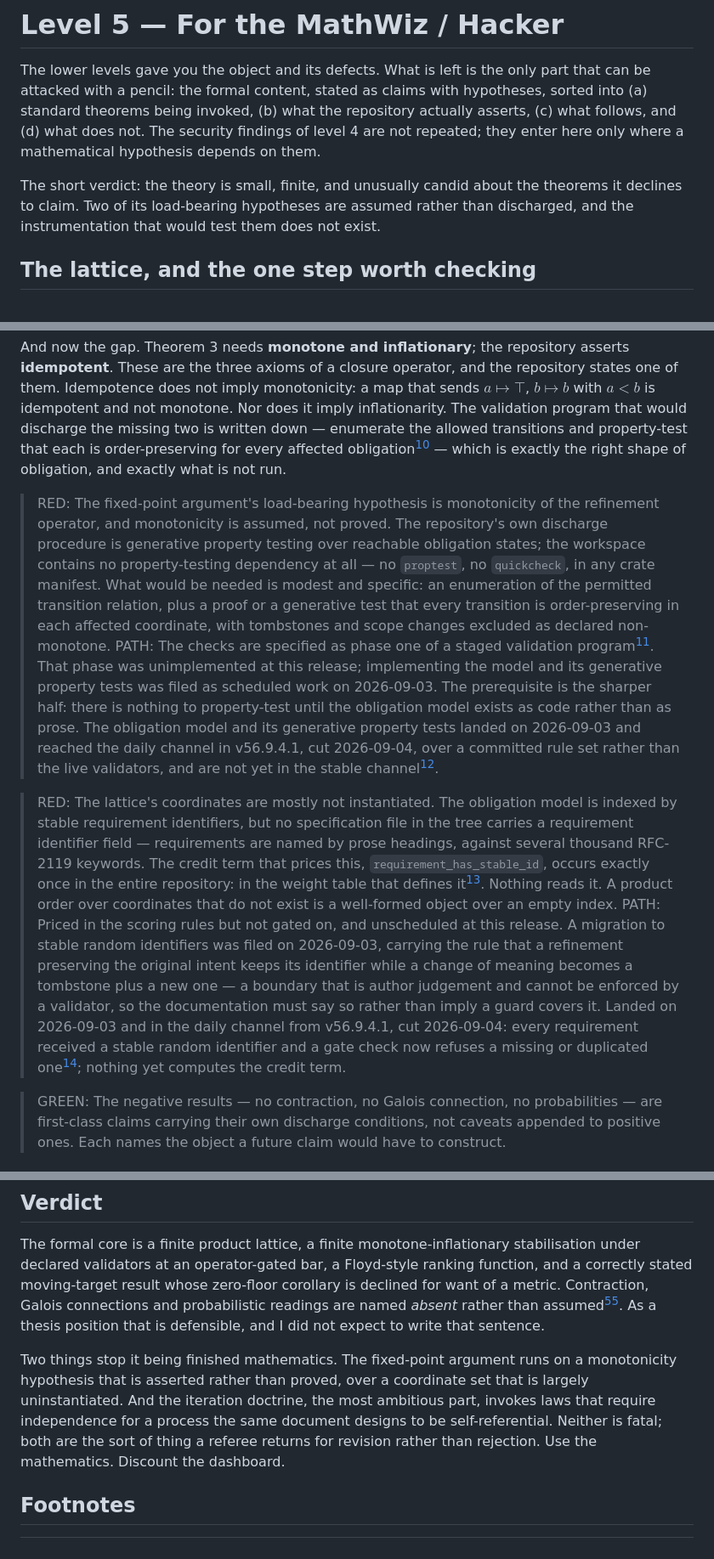
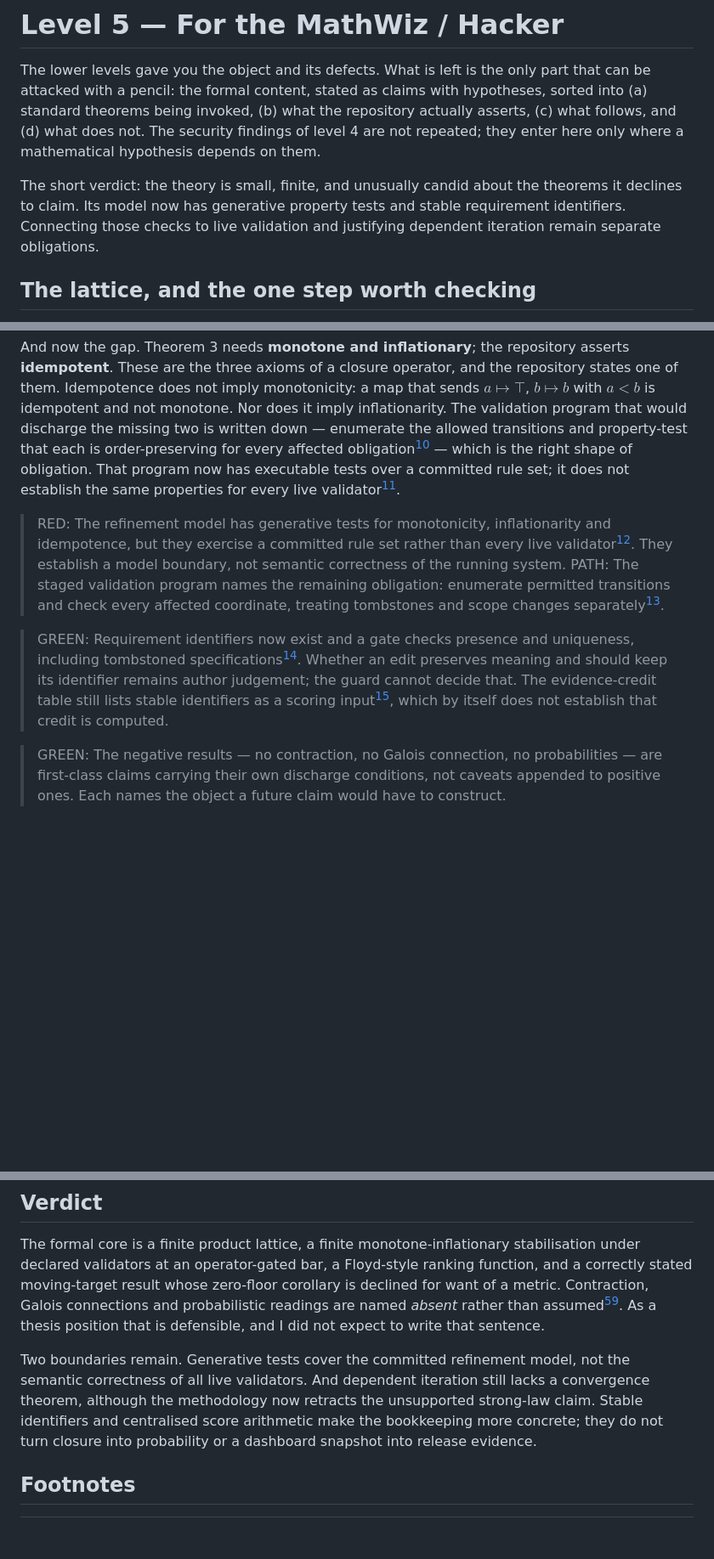
Before and after one commit to 8007342/tillandsias.org, a Markdown page: docs/matrix/level-5-phd.md, 3 parts joined by grey strips. Shown at 85% size. Rendered like a GitHub page; blank space fills up the shorter version.

```diff
--- a/docs/matrix/level-5-phd.md
+++ b/docs/matrix/level-5-phd.md
@@ -8,8 +8,9 @@ level 4 are not repeated; they enter here only where a mathematical hypothesis
 depends on them.
 
 The short verdict: the theory is small, finite, and unusually candid about the
-theorems it declines to claim. Two of its load-bearing hypotheses are assumed rather
-than discharged, and the instrumentation that would test them does not exist.
+theorems it declines to claim. Its model now has generative property tests and stable requirement identifiers.
+Connecting those checks to live validation and justifying dependent iteration remain
+separate obligations.
 
 ## The lattice, and the one step worth checking
 
@@ -84,14 +85,13 @@ repository states one of them. Idempotence does not imply monotonicity: a map th
 sends $a \mapsto \top$, $b \mapsto b$ with $a < b$ is idempotent and not monotone.
 Nor does it imply inflationarity. The validation program that would discharge the
 missing two is written down — enumerate the allowed transitions and property-test
-that each is order-preserving for every affected obligation[^9] — which is exactly
-the right shape of obligation, and exactly what is not run.
+that each is order-preserving for every affected obligation[^9] — which is the right shape of obligation. That program now has executable tests
+over a committed rule set; it does not establish the same properties for every live validator[^41].
 
-> RED: The fixed-point argument's load-bearing hypothesis is monotonicity of the refinement operator, and monotonicity is assumed, not proved. The repository's own discharge procedure is generative property testing over reachable obligation states; the workspace contains no property-testing dependency at all — no `proptest`, no `quickcheck`, in any crate manifest. What would be needed is modest and specific: an enumeration of the permitted transition relation, plus a proof or a generative test that every transition is order-preserving in each affected coordinate, with tombstones and scope changes excluded as declared non-monotone.
-> PATH: The checks are specified as phase one of a staged validation program[^9]. That phase was unimplemented at this release; implementing the model and its generative property tests was filed as scheduled work on 2026-09-03. The prerequisite is the sharper half: there is nothing to property-test until the obligation model exists as code rather than as prose. The obligation model and its generative property tests landed on 2026-09-03 and reached the daily channel in v56.9.4.1, cut 2026-09-04, over a committed rule set rather than the live validators, and are not yet in the stable channel[^41].
+> RED: The refinement model has generative tests for monotonicity, inflationarity and idempotence, but they exercise a committed rule set rather than every live validator[^41]. They establish a model boundary, not semantic correctness of the running system.
+> PATH: The staged validation program names the remaining obligation: enumerate permitted transitions and check every affected coordinate, treating tombstones and scope changes separately[^9].
 
-> RED: The lattice's coordinates are mostly not instantiated. The obligation model is indexed by stable requirement identifiers, but no specification file in the tree carries a requirement identifier field — requirements are named by prose headings, against several thousand RFC-2119 keywords. The credit term that prices this, `requirement_has_stable_id`, occurs exactly once in the entire repository: in the weight table that defines it[^10]. Nothing reads it. A product order over coordinates that do not exist is a well-formed object over an empty index.
-> PATH: Priced in the scoring rules but not gated on, and unscheduled at this release. A migration to stable random identifiers was filed on 2026-09-03, carrying the rule that a refinement preserving the original intent keeps its identifier while a change of meaning becomes a tombstone plus a new one — a boundary that is author judgement and cannot be enforced by a validator, so the documentation must say so rather than imply a guard covers it. Landed on 2026-09-03 and in the daily channel from v56.9.4.1, cut 2026-09-04: every requirement received a stable random identifier and a gate check now refuses a missing or duplicated one[^42]; nothing yet computes the credit term.
+> GREEN: Requirement identifiers now exist and a gate checks presence and uniqueness, including tombstoned specifications[^42]. Whether an edit preserves meaning and should keep its identifier remains author judgement; the guard cannot decide that. The evidence-credit table still lists stable identifiers as a scoring input[^10], which by itself does not establish that credit is computed.
 
 > GREEN: The negative results — no contraction, no Galois connection, no probabilities — are first-class claims carrying their own discharge conditions, not caveats appended to positive ones. Each names the object a future claim would have to construct.
 
@@ -349,12 +338,12 @@ metric. Contraction, Galois connections and probabilistic readings are named *ab
 rather than assumed[^40]. As a thesis position that is defensible, and I did not
 expect to write that sentence.
 
-Two things stop it being finished mathematics. The fixed-point argument runs on a
-monotonicity hypothesis that is asserted rather than proved, over a coordinate set
-that is largely uninstantiated. And the iteration doctrine, the most ambitious part,
-invokes laws that require independence for a process the same document designs to be
-self-referential. Neither is fatal; both are the sort of thing a referee returns for
-revision rather than rejection. Use the mathematics. Discount the dashboard.
+Two boundaries remain. Generative tests cover the committed refinement model,
+not the semantic correctness of all live validators. And dependent iteration
+still lacks a convergence theorem, although the methodology now retracts the
+unsupported strong-law claim. Stable identifiers and centralised score arithmetic
+make the bookkeeping more concrete; they do not turn closure into probability
+or a dashboard snapshot into release evidence.
 
 ## Footnotes
 
```
Also changed, not shown: other parts of docs/matrix/level-5-phd.md (+42 -50 lines), 2 other files.
